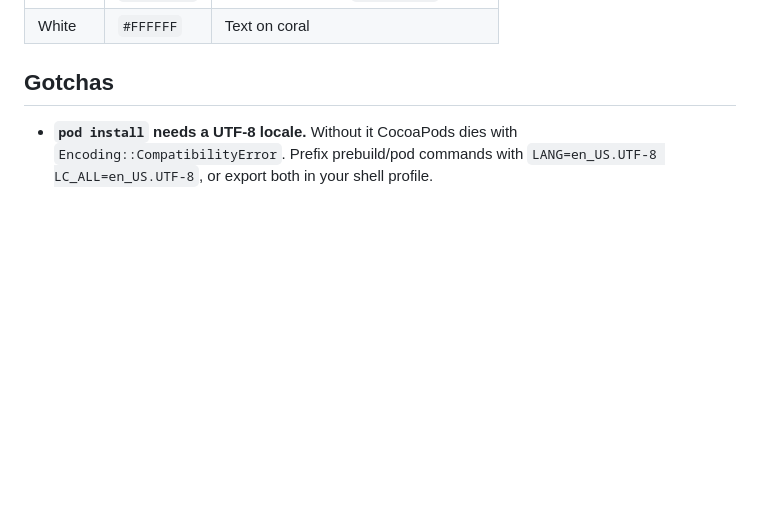
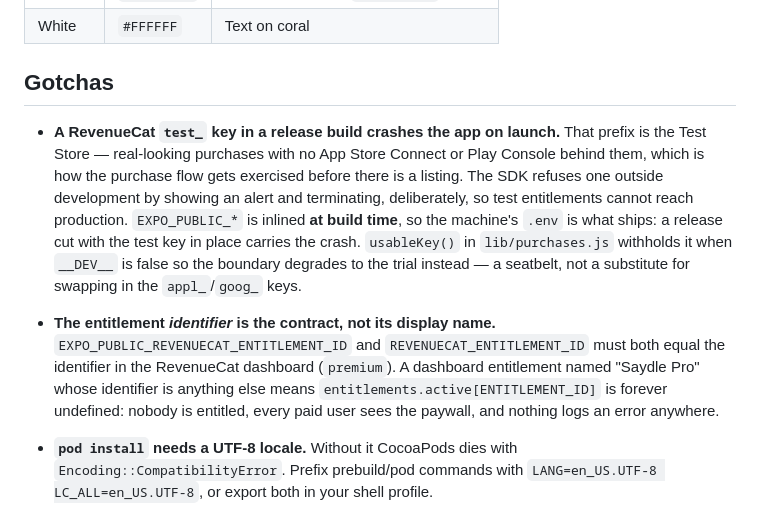
Before and after one commit to ZeddZoul/saydle-mobile, a Markdown page: CLAUDE.md, the part around the change. GitHub-like rendering; blank space fills up the shorter version.

Commit message:
Document the two RevenueCat silent-failure traps
A test_ key crashing a release build and an entitlement-identifier
mismatch are both invisible until they are expensive: one is a launch
crash shipped to every user, the other is every paying subscriber
seeing the paywall with nothing logged anywhere.

Co-Authored-By: Claude Opus 5 <noreply@anthropic.com>

```diff
--- a/CLAUDE.md
+++ b/CLAUDE.md
@@ -176,6 +176,19 @@ server/                 Express API — see server/README.md for its own layout
 
 ## Gotchas
 
+- **A RevenueCat `test_` key in a release build crashes the app on launch.** That prefix is the
+  Test Store — real-looking purchases with no App Store Connect or Play Console behind them, which
+  is how the purchase flow gets exercised before there is a listing. The SDK refuses one outside
+  development by showing an alert and terminating, deliberately, so test entitlements cannot reach
+  production. `EXPO_PUBLIC_*` is inlined **at build time**, so the machine's `.env` is what ships:
+  a release cut with the test key in place carries the crash. `usableKey()` in `lib/purchases.js`
+  withholds it when `__DEV__` is false so the boundary degrades to the trial instead — a seatbelt,
+  not a substitute for swapping in the `appl_`/`goog_` keys.
+- **The entitlement _identifier_ is the contract, not its display name.** `EXPO_PUBLIC_REVENUECAT_ENTITLEMENT_ID`
+  and `REVENUECAT_ENTITLEMENT_ID` must both equal the identifier in the RevenueCat dashboard
+  (`premium`). A dashboard entitlement named "Saydle Pro" whose identifier is anything else means
+  `entitlements.active[ENTITLEMENT_ID]` is forever undefined: nobody is entitled, every paid user
+  sees the paywall, and nothing logs an error anywhere.
 - **`pod install` needs a UTF-8 locale.** Without it CocoaPods dies with
   `Encoding::CompatibilityError`. Prefix prebuild/pod commands with
   `LANG=en_US.UTF-8 LC_ALL=en_US.UTF-8`, or export both in your shell profile.
```
